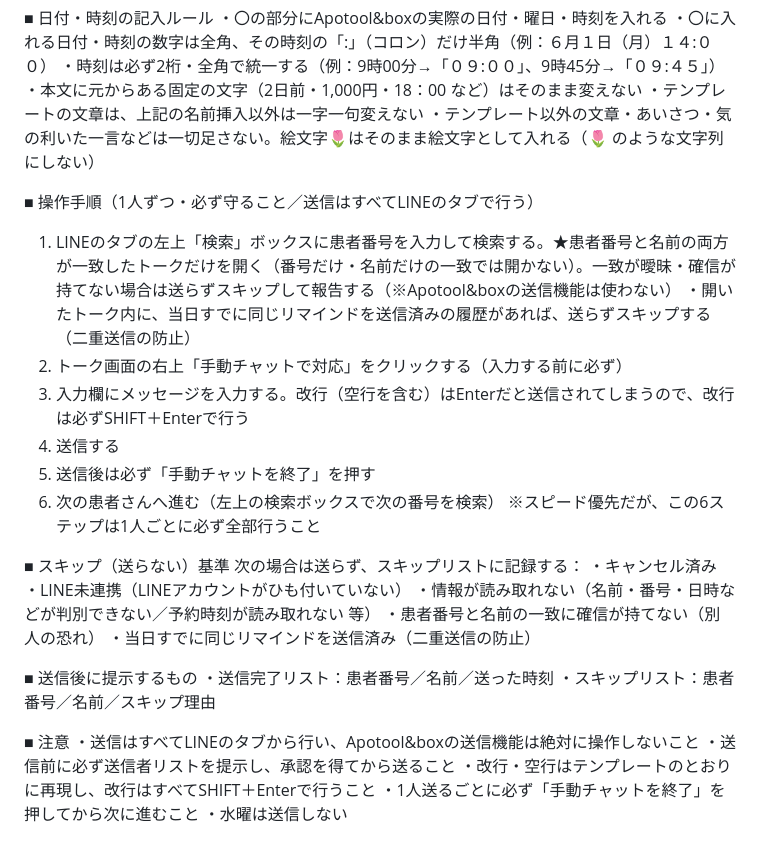
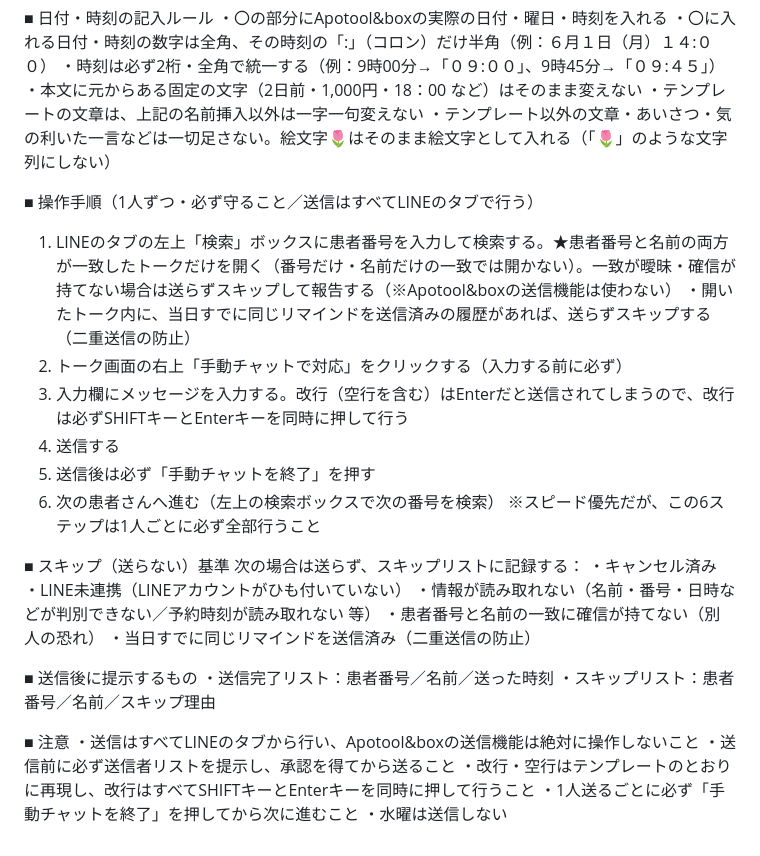
Before and after one commit to hakatastella-creator/CLAUDENOTE, a Markdown page: LINEリマインド指示文.md, the part around the change. Drawn GitHub-style.

Commit message:
改行手順の表現を「SHIFTキーとEnterキーを同時に押す」に統一

```diff
--- a/LINEリマインド指示文.md
+++ b/LINEリマインド指示文.md
@@ -102,13 +102,13 @@
 ・時刻は必ず2桁・全角で統一する（例：9時00分→「０９:００」、9時45分→「０９:４５」）
 ・本文に元からある固定の文字（2日前・1,000円・18：00 など）はそのまま変えない
 ・テンプレートの文章は、上記の名前挿入以外は一字一句変えない
-・テンプレート以外の文章・あいさつ・気の利いた一言などは一切足さない。絵文字🌷はそのまま絵文字として入れる（:tulip: のような文字列にしない）
+・テンプレート以外の文章・あいさつ・気の利いた一言などは一切足さない。絵文字🌷はそのまま絵文字として入れる（「:tulip:」のような文字列にしない）
 
 ■ 操作手順（1人ずつ・必ず守ること／送信はすべてLINEのタブで行う）
 1. LINEのタブの左上「検索」ボックスに患者番号を入力して検索する。★患者番号と名前の両方が一致したトークだけを開く（番号だけ・名前だけの一致では開かない）。一致が曖昧・確信が持てない場合は送らずスキップして報告する（※Apotool&boxの送信機能は使わない）
    ・開いたトーク内に、当日すでに同じリマインドを送信済みの履歴があれば、送らずスキップする（二重送信の防止）
 2. トーク画面の右上「手動チャットで対応」をクリックする（入力する前に必ず）
-3. 入力欄にメッセージを入力する。改行（空行を含む）はEnterだと送信されてしまうので、改行は必ずSHIFT＋Enterで行う
+3. 入力欄にメッセージを入力する。改行（空行を含む）はEnterだと送信されてしまうので、改行は必ずSHIFTキーとEnterキーを同時に押して行う
 4. 送信する
 5. 送信後は必ず「手動チャットを終了」を押す
 6. 次の患者さんへ進む（左上の検索ボックスで次の番号を検索）
@@ -129,6 +129,6 @@
 ■ 注意
 ・送信はすべてLINEのタブから行い、Apotool&boxの送信機能は絶対に操作しないこと
 ・送信前に必ず送信者リストを提示し、承認を得てから送ること
-・改行・空行はテンプレートのとおりに再現し、改行はすべてSHIFT＋Enterで行うこと
+・改行・空行はテンプレートのとおりに再現し、改行はすべてSHIFTキーとEnterキーを同時に押して行うこと
 ・1人送るごとに必ず「手動チャットを終了」を押してから次に進むこと
 ・水曜は送信しない
```
